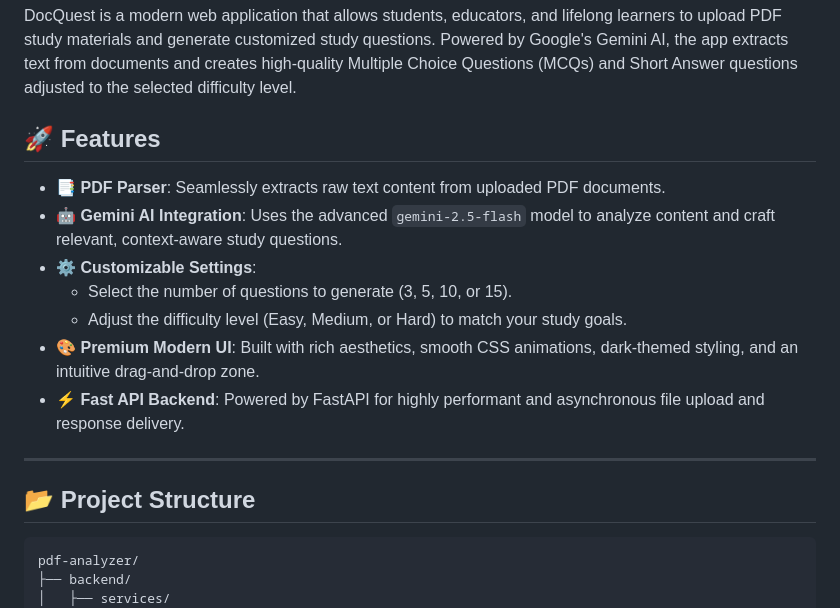
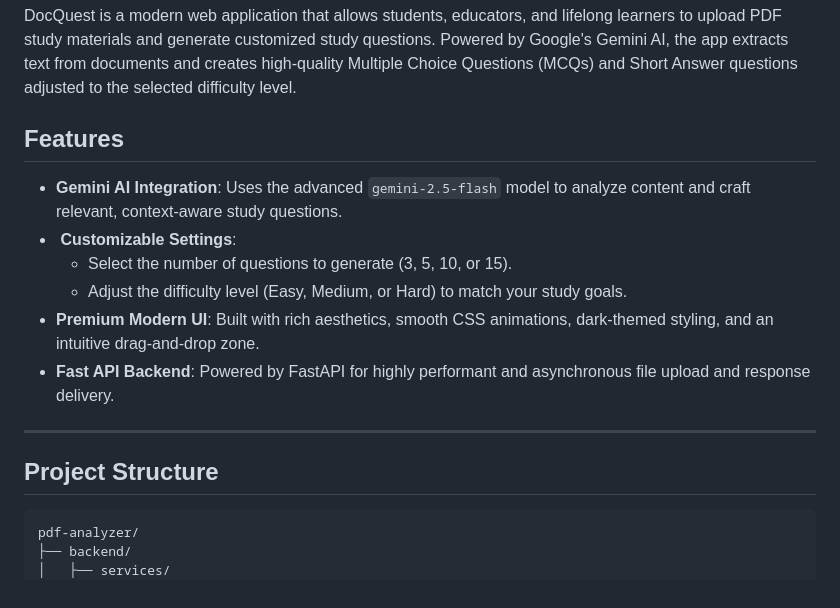
Before and after one commit to MUKESHKUMAR-21/pdf-analyzer, a Markdown page: README.md, the part around one of its changes. GitHub-like rendering.

````diff
--- a/README.md
+++ b/README.md
@@ -2,19 +2,18 @@
 
 DocQuest is a modern web application that allows students, educators, and lifelong learners to upload PDF study materials and generate customized study questions. Powered by Google's Gemini AI, the app extracts text from documents and creates high-quality Multiple Choice Questions (MCQs) and Short Answer questions adjusted to the selected difficulty level.
 
-## 🚀 Features
+##  Features
 
-- 📑 **PDF Parser**: Seamlessly extracts raw text content from uploaded PDF documents.
-- 🤖 **Gemini AI Integration**: Uses the advanced `gemini-2.5-flash` model to analyze content and craft relevant, context-aware study questions.
-- ⚙️ **Customizable Settings**:
+-  **Gemini AI Integration**: Uses the advanced `gemini-2.5-flash` model to analyze content and craft relevant, context-aware study questions.
+- ️ **Customizable Settings**:
   - Select the number of questions to generate (3, 5, 10, or 15).
   - Adjust the difficulty level (Easy, Medium, or Hard) to match your study goals.
-- 🎨 **Premium Modern UI**: Built with rich aesthetics, smooth CSS animations, dark-themed styling, and an intuitive drag-and-drop zone.
-- ⚡ **Fast API Backend**: Powered by FastAPI for highly performant and asynchronous file upload and response delivery.
+-  **Premium Modern UI**: Built with rich aesthetics, smooth CSS animations, dark-themed styling, and an intuitive drag-and-drop zone.
+- **Fast API Backend**: Powered by FastAPI for highly performant and asynchronous file upload and response delivery.
 
 ---
 
-## 📂 Project Structure
+##  Project Structure
 
 ```text
 pdf-analyzer/
````
Also changed, not shown: other parts of README.md (+3 -3 lines).
